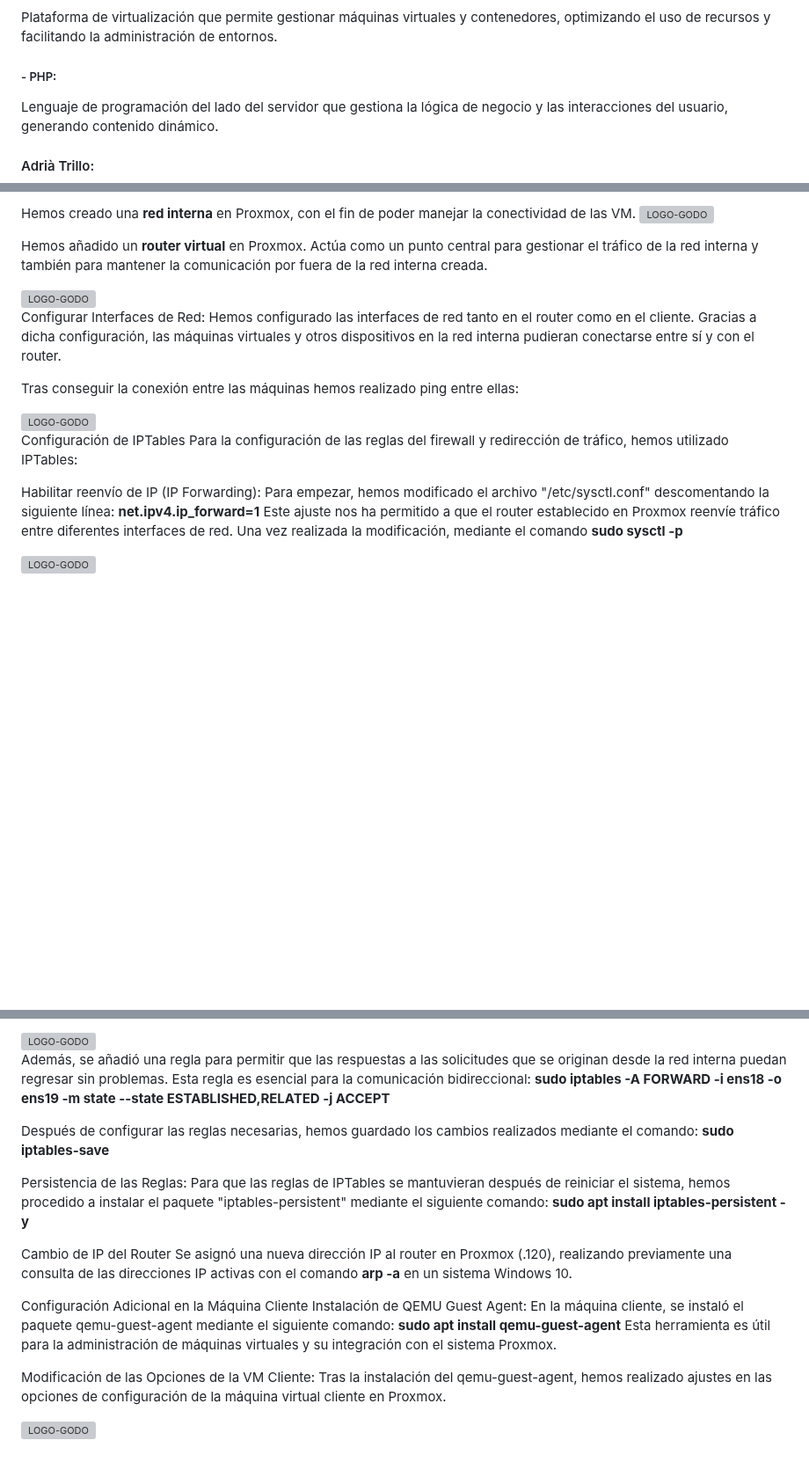
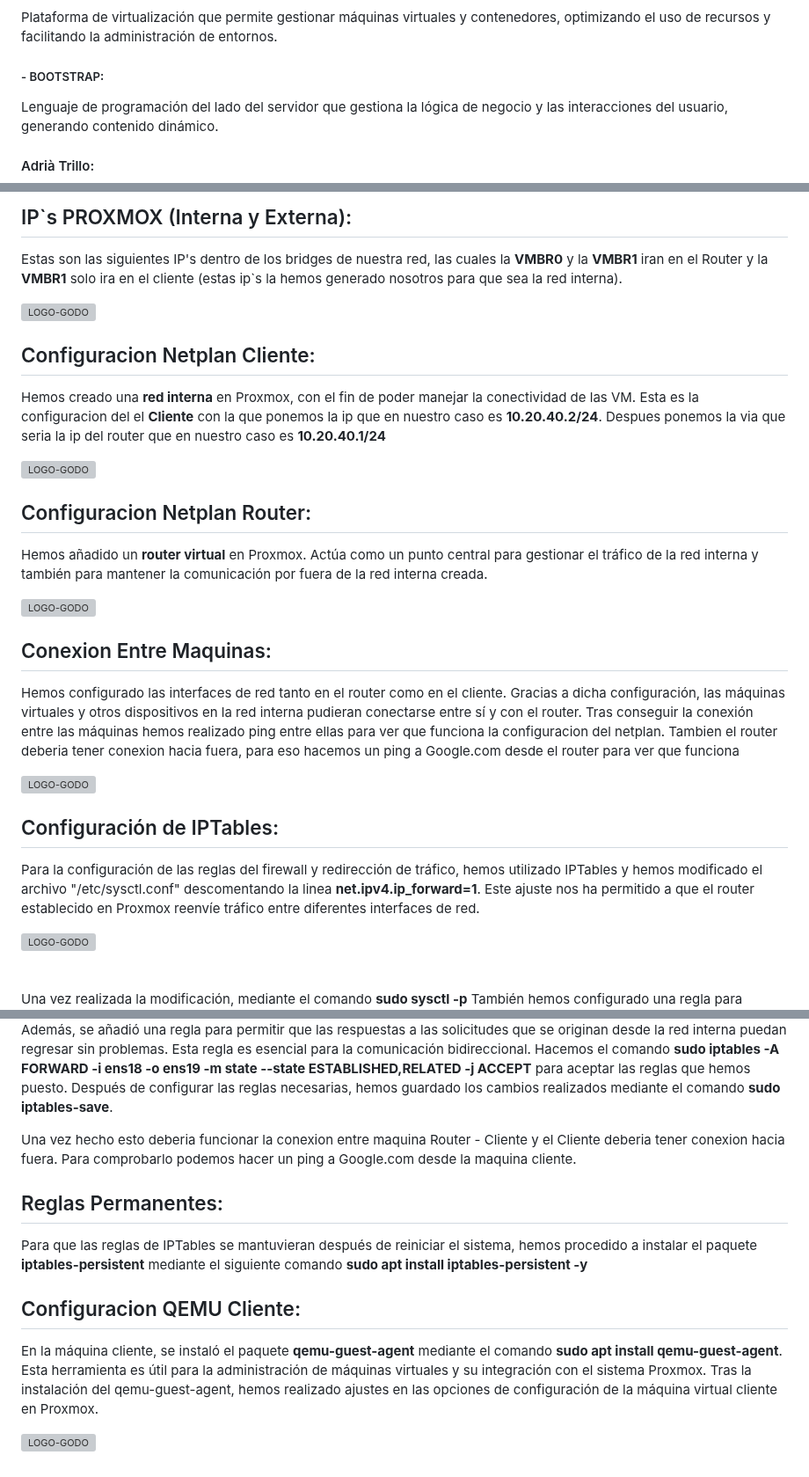
Before and after one commit to Rusta4/Godofredos, a Markdown page: README.md, 3 parts joined by grey strips. Shown at 88% size. Rendered like a GitHub page; blank space fills up the shorter version; grey boxes are pictures that could not be loaded.

```diff
--- a/README.md
+++ b/README.md
@@ -14,7 +14,7 @@ Una de las características clave de nuestra plataforma es el uso de imágenes D
 <h4>Nicolás Guerra:</h4>
 <h5> - Proxmox:</h5>
 <p>Plataforma de virtualización que permite gestionar máquinas virtuales y contenedores, optimizando el uso de recursos y facilitando la administración de entornos.</p>
-<h5> - PHP:</h5>
+<h5> - BOOTSTRAP:</h5>
 <p>Lenguaje de programación del lado del servidor que gestiona la lógica de negocio y las interacciones del usuario, generando contenido dinámico.</p>
 
 <h4>Adrià Trillo:</h4>
@@ -82,24 +82,27 @@ Estas son las siguientes IP's dentro de los bridges de nuestra red:
 
-Hemos creado una <b>red interna</b> en Proxmox, con el fin de poder manejar la conectividad de las VM.
-<img src="https://github.com/user-attachments/assets/2eab6a67-2fdb-49d8-b8ac-9dbb79721d44" alt="LOGO-GODO" width="800" height="400" />
+<h2>IP`s PROXMOX (Interna y Externa):</h2>
+<p>Estas son las siguientes IP's dentro de los bridges de nuestra red, las cuales la <b>VMBR0</b> y la <b>VMBR1</b> iran en el Router y la <b>VMBR1</b> solo ira en el cliente (estas ip`s la hemos generado nosotros para que sea la red interna).</p>
+<img src="https://github.com/user-attachments/assets/d3b779ba-4444-4fef-8b57-d859c45d2e1b" alt="LOGO-GODO" width="1000" height="400" />
 
-Hemos añadido un <b>router virtual</b> en Proxmox. Actúa como un punto central para gestionar el tráfico de la red interna y también para mantener la comunicación por fuera de la red interna creada.
+<h2>Configuracion Netplan Cliente:</h2>
+<p>Hemos creado una <b>red interna</b> en Proxmox, con el fin de poder manejar la conectividad de las VM. Esta es la configuracion del el <b>Cliente</b> con la que ponemos la ip que en nuestro caso es <b>10.20.40.2/24</b>. Despues ponemos la via que seria la ip del router que en nuestro caso es <b>10.20.40.1/24</b> </p>
+<img src="https://github.com/user-attachments/assets/2eab6a67-2fdb-49d8-b8ac-9dbb79721d44" alt="LOGO-GODO" width="900" height="400" />
 
+<h2>Configuracion Netplan Router:</h2>
+<p>Hemos añadido un <b>router virtual</b> en Proxmox. Actúa como un punto central para gestionar el tráfico de la red interna y también para mantener la comunicación por fuera de la red interna creada.</p>
 <img src="https://github.com/user-attachments/assets/85217131-03cd-4772-a3a0-dcf624145ae9" alt="LOGO-GODO" width="900" height="500" />
 
-Configurar Interfaces de Red: Hemos configurado las interfaces de red tanto en el router como en el cliente. Gracias a dicha configuración, las máquinas virtuales y otros dispositivos en la red interna pudieran conectarse entre sí y con el router.
+<h2>Conexion Entre Maquinas:</h2>
+<p> Hemos configurado las interfaces de red tanto en el router como en el cliente. Gracias a dicha configuración, las máquinas virtuales y otros dispositivos en la red interna pudieran conectarse entre sí y con el router. Tras conseguir la conexión entre las máquinas hemos realizado ping entre ellas para ver que funciona la configuracion del netplan. Tambien el router deberia tener conexion hacia fuera, para eso hacemos un ping a Google.com desde el router para ver que funciona</p>
+<img src="https://github.com/user-attachments/assets/f95da3ba-bfc4-4488-a961-08f3ab36d132" alt="LOGO-GODO" width="1100" height="600" />
 
-Tras conseguir la conexión entre las máquinas hemos realizado ping entre ellas:
-
-<img src="https://github.com/user-attachments/assets/f95da3ba-bfc4-4488-a961-08f3ab36d132" alt="LOGO-GODO" width="1000" height="700" />
-
-Configuración de IPTables
-Para la configuración de las reglas del firewall y redirección de tráfico, hemos utilizado IPTables:
-
-Habilitar reenvío de IP (IP Forwarding): Para empezar, hemos modificado el archivo "/etc/sysctl.conf" descomentando la siguiente línea: <b>net.ipv4.ip_forward=1</b>
-Este ajuste nos ha permitido a que el router establecido en Proxmox reenvíe tráfico entre diferentes interfaces de red.
-Una vez realizada la modificación, mediante el comando <b>sudo sysctl -p</b>
-
+<h2>Configuración de IPTables:</h2>
+<p>Para la configuración de las reglas del firewall y redirección de tráfico, hemos utilizado IPTables y hemos modificado el archivo "/etc/sysctl.conf" descomentando la linea <b>net.ipv4.ip_forward=1</b>. Este ajuste nos ha permitido a que el router establecido en Proxmox reenvíe tráfico entre diferentes interfaces de red.</p>
 <img src="https://github.com/user-attachments/assets/d062a00a-aaae-4e64-a2c4-17988b710dc6" alt="LOGO-GODO" width="900" height="600" />
 
+<br>
+<br>
+<br>
+
+<p>Una vez realizada la modificación, mediante el comando <b>sudo sysctl -p</b>
 También hemos configurado una regla para permitir que el tráfico desde la red interna fluya hacia el exterior (Internet) a través de la interfaz de red especificada:
@@ -107,25 +111,9 @@ También hemos configurado una regla para permitir que el tráfico desde la red
 
-<img src="https://github.com/user-attachments/assets/980bf8bf-f41f-4b93-a915-bccffde9d45e" alt="LOGO-GODO" width="1000" height="500" />
+<p>Además, se añadió una regla para permitir que las respuestas a las solicitudes que se originan desde la red interna puedan regresar sin problemas. Esta regla es esencial para la comunicación bidireccional. Hacemos el comando <b>sudo iptables -A FORWARD -i ens18 -o ens19 -m state --state ESTABLISHED,RELATED -j ACCEPT</b> para aceptar las reglas que hemos puesto. Después de configurar las reglas necesarias, hemos guardado los cambios realizados mediante el comando <b>sudo iptables-save</b>.</p> Una vez hecho esto deberia funcionar la conexion entre maquina Router - Cliente y el Cliente deberia tener conexion hacia fuera. Para comprobarlo podemos hacer un ping a Google.com desde la maquina cliente.
 
-Además, se añadió una regla para permitir que las respuestas a las solicitudes que se originan desde la red interna puedan regresar sin problemas. Esta regla es esencial para la comunicación bidireccional:
-<b>sudo iptables -A FORWARD -i ens18 -o ens19 -m state --state ESTABLISHED,RELATED -j ACCEPT</b>
+<h2>Reglas Permanentes:</h2>
+<p>Para que las reglas de IPTables se mantuvieran después de reiniciar el sistema, hemos procedido a instalar el paquete <b>iptables-persistent</b> mediante el siguiente comando <b>sudo apt install iptables-persistent -y</b></p>
 
-Después de configurar las reglas necesarias, hemos guardado los cambios realizados mediante el comando: <b>sudo iptables-save</b>
-
-Persistencia de las Reglas: Para que las reglas de IPTables se mantuvieran después de reiniciar el sistema, hemos procedido a instalar el paquete "iptables-persistent" mediante el siguiente comando: <b>sudo apt install iptables-persistent -y</b>
-
-Cambio de IP del Router
-Se asignó una nueva dirección IP al router en Proxmox (.120), realizando previamente una consulta de las direcciones IP activas con el comando <b>arp -a</b> en un sistema Windows 10.
-
-Configuración Adicional en la Máquina Cliente
-Instalación de QEMU Guest Agent: En la máquina cliente, se instaló el paquete qemu-guest-agent mediante el siguiente comando:
-<b>sudo apt install qemu-guest-agent</b>
-Esta herramienta es útil para la administración de máquinas virtuales y su integración con el sistema Proxmox.
-
-Modificación de las Opciones de la VM Cliente: Tras la instalación del qemu-guest-agent, hemos realizado ajustes en las opciones de configuración de la máquina virtual cliente en Proxmox.
-
+<h2>Configuracion QEMU Cliente:</h2>
+<p>En la máquina cliente, se instaló el paquete <b>qemu-guest-agent</b> mediante el comando <b>sudo apt install qemu-guest-agent</b>. Esta herramienta es útil para la administración de máquinas virtuales y su integración con el sistema Proxmox. Tras la instalación del qemu-guest-agent, hemos realizado ajustes en las opciones de configuración de la máquina virtual cliente en Proxmox.</p>
 <img src="https://github.com/user-attachments/assets/aba1ca56-4c0f-403b-9ad9-fdb9fe35e1ad" alt="LOGO-GODO" width="1000" height="500" />
-
-
-
-</p>
```
Also changed, not shown: other parts of README.md (+6 -5 lines).
